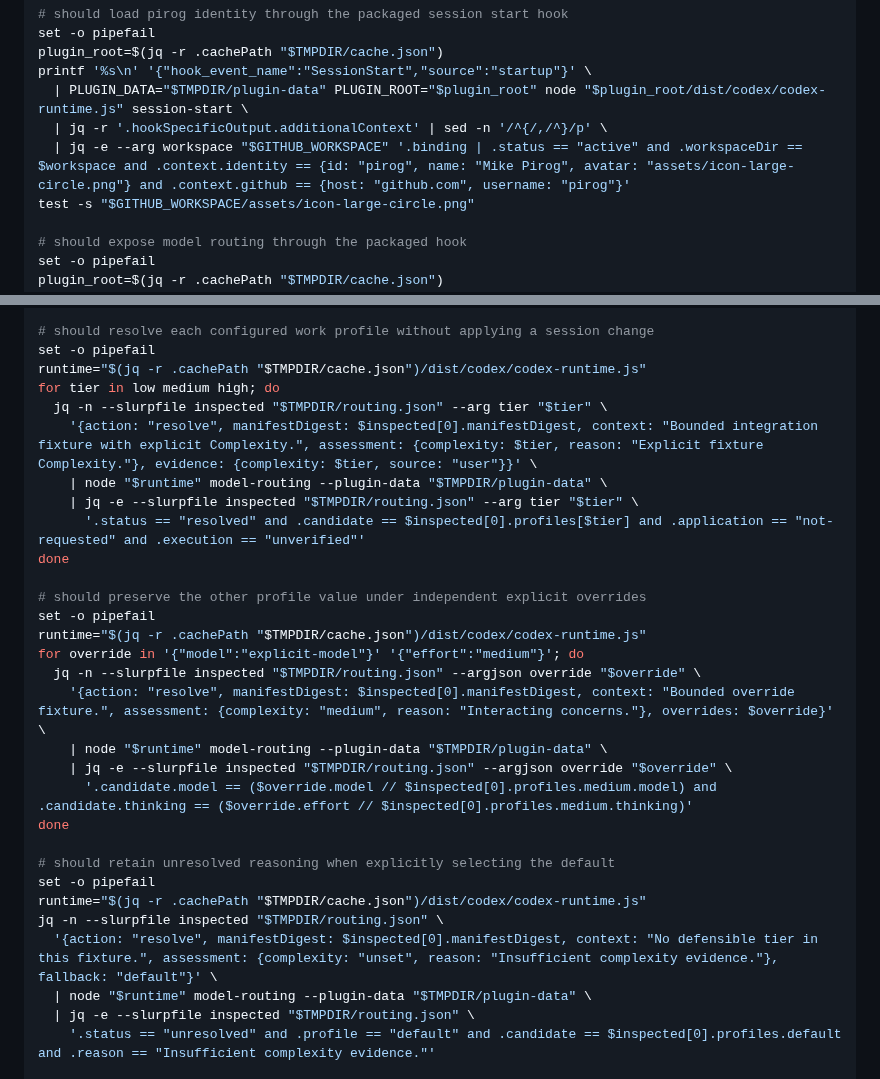
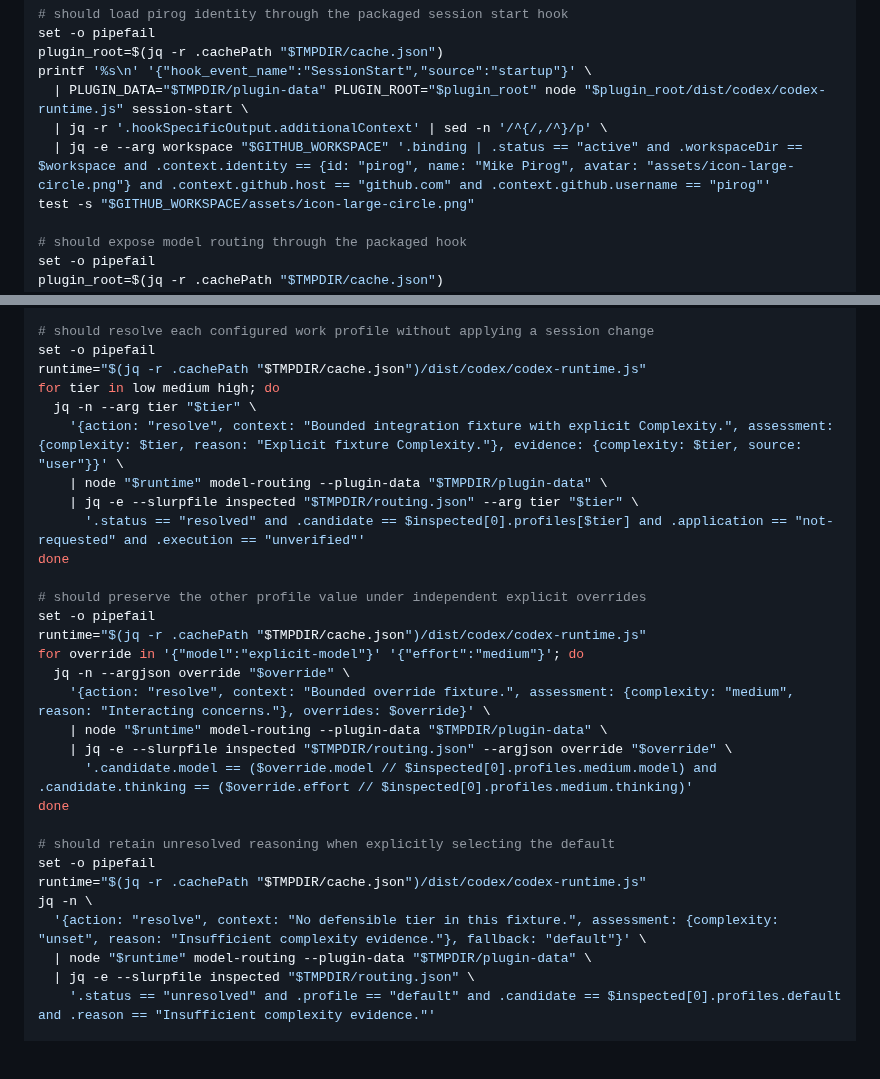
Before and after one commit to pirog/me, a Markdown page: examples/codex/README.md, 2 parts joined by grey strips. Rendered like a GitHub page; blank space fills up the shorter version.

Commit message:
#184: align codex fixtures with current agent system

```diff
--- a/examples/codex/README.md
+++ b/examples/codex/README.md
@@ -83,7 +83,7 @@ plugin_root=$(jq -r .cachePath "$TMPDIR/cache.json")
 printf '%s\n' '{"hook_event_name":"SessionStart","source":"startup"}' \
   | PLUGIN_DATA="$TMPDIR/plugin-data" PLUGIN_ROOT="$plugin_root" node "$plugin_root/dist/codex/codex-runtime.js" session-start \
   | jq -r '.hookSpecificOutput.additionalContext' | sed -n '/^{/,/^}/p' \
-  | jq -e --arg workspace "$GITHUB_WORKSPACE" '.binding | .status == "active" and .workspaceDir == $workspace and .context.identity == {id: "pirog", name: "Mike Pirog", avatar: "assets/icon-large-circle.png"} and .context.github == {host: "github.com", username: "pirog"}'
+  | jq -e --arg workspace "$GITHUB_WORKSPACE" '.binding | .status == "active" and .workspaceDir == $workspace and .context.identity == {id: "pirog", name: "Mike Pirog", avatar: "assets/icon-large-circle.png"} and .context.github.host == "github.com" and .context.github.username == "pirog"'
 test -s "$GITHUB_WORKSPACE/assets/icon-large-circle.png"
 
 # should expose model routing through the packaged hook
@@ -106,8 +106,8 @@ bun -e 'import assert from "node:assert/strict"; import {loadAgentModels} from "
 set -o pipefail
 runtime="$(jq -r .cachePath "$TMPDIR/cache.json")/dist/codex/codex-runtime.js"
 for tier in low medium high; do
-  jq -n --slurpfile inspected "$TMPDIR/routing.json" --arg tier "$tier" \
-    '{action: "resolve", manifestDigest: $inspected[0].manifestDigest, context: "Bounded integration fixture with explicit Complexity.", assessment: {complexity: $tier, reason: "Explicit fixture Complexity."}, evidence: {complexity: $tier, source: "user"}}' \
+  jq -n --arg tier "$tier" \
+    '{action: "resolve", context: "Bounded integration fixture with explicit Complexity.", assessment: {complexity: $tier, reason: "Explicit fixture Complexity."}, evidence: {complexity: $tier, source: "user"}}' \
     | node "$runtime" model-routing --plugin-data "$TMPDIR/plugin-data" \
     | jq -e --slurpfile inspected "$TMPDIR/routing.json" --arg tier "$tier" \
       '.status == "resolved" and .candidate == $inspected[0].profiles[$tier] and .application == "not-requested" and .execution == "unverified"'
@@ -117,8 +117,8 @@ done
 set -o pipefail
 runtime="$(jq -r .cachePath "$TMPDIR/cache.json")/dist/codex/codex-runtime.js"
 for override in '{"model":"explicit-model"}' '{"effort":"medium"}'; do
-  jq -n --slurpfile inspected "$TMPDIR/routing.json" --argjson override "$override" \
-    '{action: "resolve", manifestDigest: $inspected[0].manifestDigest, context: "Bounded override fixture.", assessment: {complexity: "medium", reason: "Interacting concerns."}, overrides: $override}' \
+  jq -n --argjson override "$override" \
+    '{action: "resolve", context: "Bounded override fixture.", assessment: {complexity: "medium", reason: "Interacting concerns."}, overrides: $override}' \
     | node "$runtime" model-routing --plugin-data "$TMPDIR/plugin-data" \
     | jq -e --slurpfile inspected "$TMPDIR/routing.json" --argjson override "$override" \
       '.candidate.model == ($override.model // $inspected[0].profiles.medium.model) and .candidate.thinking == ($override.effort // $inspected[0].profiles.medium.thinking)'
@@ -127,8 +127,8 @@ done
 # should retain unresolved reasoning when explicitly selecting the default
 set -o pipefail
 runtime="$(jq -r .cachePath "$TMPDIR/cache.json")/dist/codex/codex-runtime.js"
-jq -n --slurpfile inspected "$TMPDIR/routing.json" \
-  '{action: "resolve", manifestDigest: $inspected[0].manifestDigest, context: "No defensible tier in this fixture.", assessment: {complexity: "unset", reason: "Insufficient complexity evidence."}, fallback: "default"}' \
+jq -n \
+  '{action: "resolve", context: "No defensible tier in this fixture.", assessment: {complexity: "unset", reason: "Insufficient complexity evidence."}, fallback: "default"}' \
   | node "$runtime" model-routing --plugin-data "$TMPDIR/plugin-data" \
   | jq -e --slurpfile inspected "$TMPDIR/routing.json" \
     '.status == "unresolved" and .profile == "default" and .candidate == $inspected[0].profiles.default and .reason == "Insufficient complexity evidence."'
```
